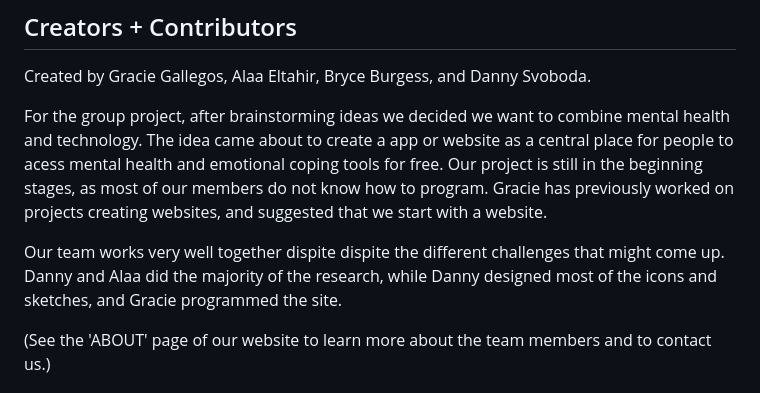
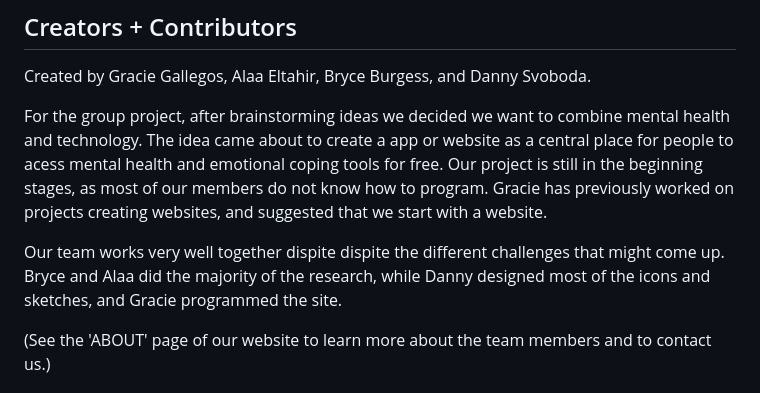
Before and after one commit to cyberkiwii/soothe, a Markdown page: README.md, the part around the change. Rendered like a GitHub page.

```diff
--- a/README.md
+++ b/README.md
@@ -35,7 +35,7 @@ Created by Gracie Gallegos, Alaa Eltahir, Bryce Burgess, and Danny Svoboda.
 
 For the group project, after brainstorming ideas we decided we want to combine mental health and technology. The idea came about to create a app or website as a central place for people to acess mental health and emotional coping tools for free. Our project is still in the beginning stages, as most of our members do not know how to program. Gracie has previously worked on projects creating websites, and suggested that we start with a website.
 
-Our team works very well together dispite dispite the different challenges that might come up. Danny and Alaa did the majority of the research, while Danny designed most of the icons and sketches, and Gracie programmed the site.
+Our team works very well together dispite dispite the different challenges that might come up. Bryce and Alaa did the majority of the research, while Danny designed most of the icons and sketches, and Gracie programmed the site.
 
 (See the 'ABOUT' page of our website to learn more about the team members and to contact us.)
 
```
